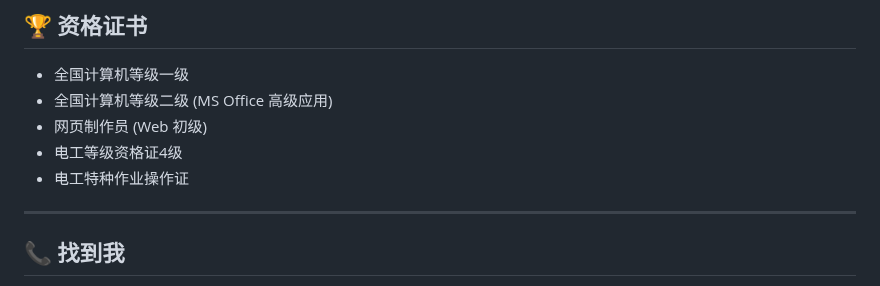
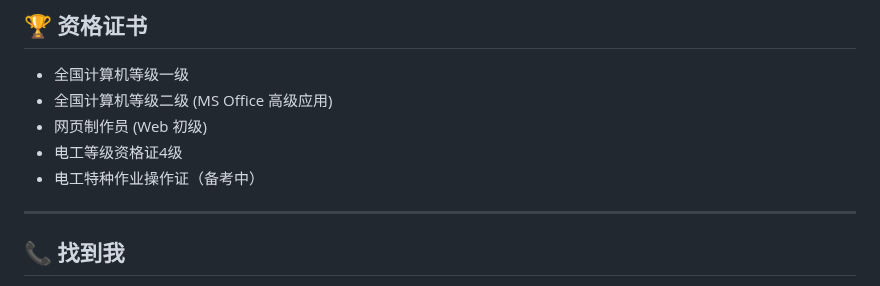
Before and after one commit to MisZang/MisZang.github.io, a Markdown page: README.md, the part around the change. Drawn GitHub-style.

```diff
--- a/README.md
+++ b/README.md
@@ -85,7 +85,7 @@
 *   全国计算机等级二级 (MS Office 高级应用)
 *   网页制作员 (Web 初级)
 *   电工等级资格证4级
-*   电工特种作业操作证
+*   电工特种作业操作证（备考中）
 
 ---
 
```
